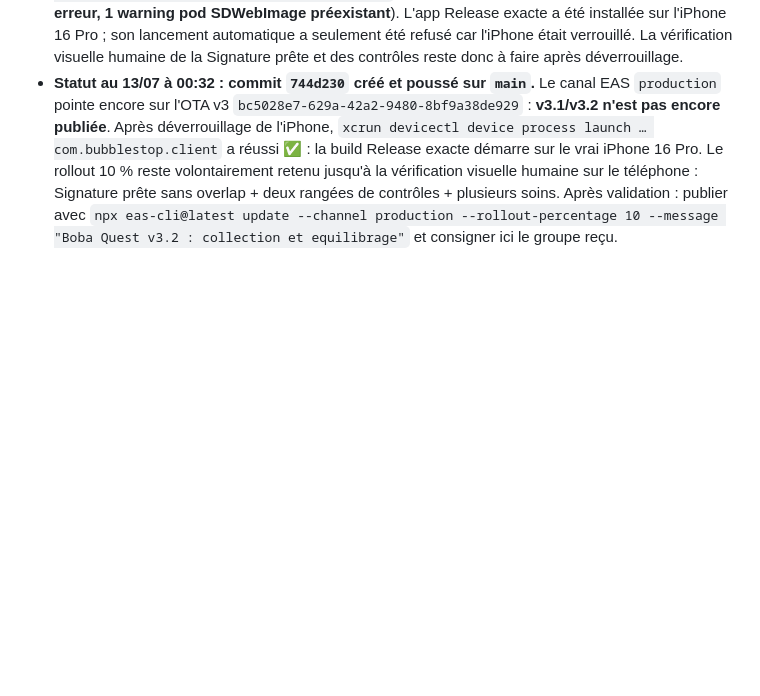
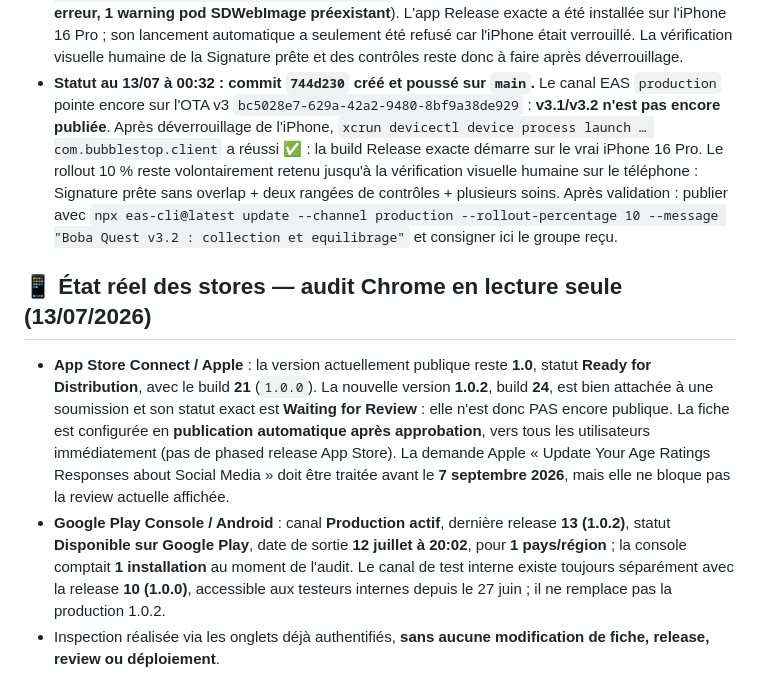
Before and after one commit to bubblestopaix-afk/bubblestop-client, a Markdown page: AGENTS.md, the part around the change. GitHub-like rendering; blank space fills up the shorter version.

Commit message:
docs: consigne l etat reel des stores

```diff
--- a/AGENTS.md
+++ b/AGENTS.md
@@ -303,3 +303,9 @@ Demande Yoann : éviter que les 24 cartes soient terminées trop facilement et r
 - Deux défauts de prépublication ont été corrigés : dans `duel.tsx`, le récapitulatif conserve désormais les perles de victoire et le bonus Vedette sur deux lignes séparées (le bonus était crédité une seule fois dans l'état, mais inclus aussi dans le total affiché, ce qui pouvait laisser croire à un double gain) ; dans `capsules.tsx`, l'état sans solde ne promet plus une capsule à chaque première victoire et renvoie précisément vers les paliers cadeau du parcours.
 - Validations du 13/07 après ces corrections : `npx tsc --noEmit` ✅ · `npm run test:jeu` ✅ · `git diff --check` ✅ · `npx expo export --platform ios` ✅ (bundle 6,19 Mo) · `npx expo run:ios --device "iPhone yo" --configuration Release` ✅ pour la compilation/signature/installation (**0 erreur, 1 warning pod SDWebImage préexistant**). L'app Release exacte a été installée sur l'iPhone 16 Pro ; son lancement automatique a seulement été refusé car l'iPhone était verrouillé. La vérification visuelle humaine de la Signature prête et des contrôles reste donc à faire après déverrouillage.
 - **Statut au 13/07 à 00:32 : commit `744d230` créé et poussé sur `main`.** Le canal EAS `production` pointe encore sur l'OTA v3 `bc5028e7-629a-42a2-9480-8bf9a38de929` : **v3.1/v3.2 n'est pas encore publiée**. Après déverrouillage de l'iPhone, `xcrun devicectl device process launch … com.bubblestop.client` a réussi ✅ : la build Release exacte démarre sur le vrai iPhone 16 Pro. Le rollout 10 % reste volontairement retenu jusqu'à la vérification visuelle humaine sur le téléphone : Signature prête sans overlap + deux rangées de contrôles + plusieurs soins. Après validation : publier avec `npx eas-cli@latest update --channel production --rollout-percentage 10 --message "Boba Quest v3.2 : collection et equilibrage"` et consigner ici le groupe reçu.
+
+## 📱 État réel des stores — audit Chrome en lecture seule (13/07/2026)
+
+- **App Store Connect / Apple** : la version actuellement publique reste **1.0**, statut **Ready for Distribution**, avec le build **21** (`1.0.0`). La nouvelle version **1.0.2**, build **24**, est bien attachée à une soumission et son statut exact est **Waiting for Review** : elle n'est donc PAS encore publique. La fiche est configurée en **publication automatique après approbation**, vers tous les utilisateurs immédiatement (pas de phased release App Store). La demande Apple « Update Your Age Ratings Responses about Social Media » doit être traitée avant le **7 septembre 2026**, mais elle ne bloque pas la review actuelle affichée.
+- **Google Play Console / Android** : canal **Production actif**, dernière release **13 (1.0.2)**, statut **Disponible sur Google Play**, date de sortie **12 juillet à 20:02**, pour **1 pays/région** ; la console comptait **1 installation** au moment de l'audit. Le canal de test interne existe toujours séparément avec la release **10 (1.0.0)**, accessible aux testeurs internes depuis le 27 juin ; il ne remplace pas la production 1.0.2.
+- Inspection réalisée via les onglets déjà authentifiés, **sans aucune modification de fiche, release, review ou déploiement**.
```
